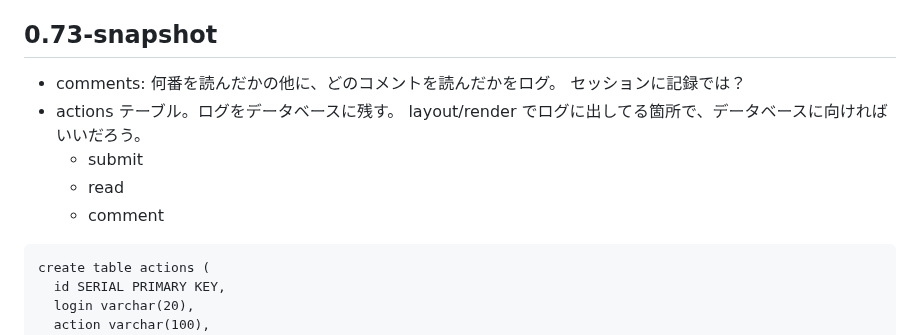
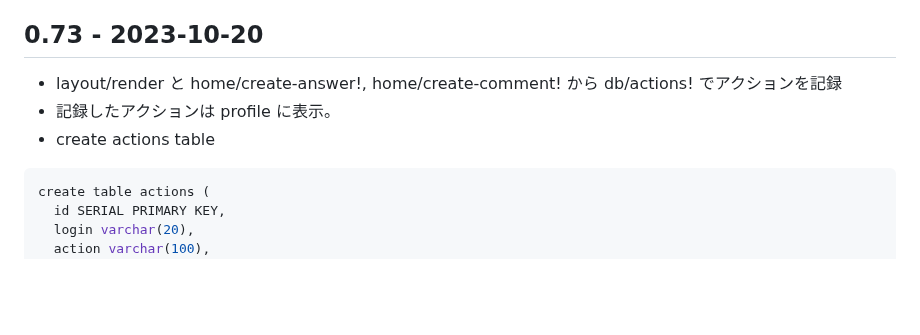
Before and after one commit to hkim0331/py99, a Markdown page: CHANGELOG.md, the part around the change. GitHub-like rendering; blank space fills up the shorter version.

Commit message:
actions table

````diff
--- a/CHANGELOG.md
+++ b/CHANGELOG.md
@@ -27,15 +27,12 @@
   チェックしていない。2023-10-19
 
 
-## 0.73-snapshot
-- comments: 何番を読んだかの他に、どのコメントを読んだかをログ。
-  セッションに記録では？
-- actions テーブル。ログをデータベースに残す。
-  layout/render でログに出してる箇所で、データベースに向ければいいだろう。
-    - submit
-    - read
-    - comment
-```sqlv
+## 0.73 - 2023-10-20
+- layout/render と home/create-answer!, home/create-comment! から
+  db/actions! でアクションを記録
+- 記録したアクションは profile に表示。
+- create actions table
+```sql
 create table actions (
   id SERIAL PRIMARY KEY,
   login varchar(20),
````
